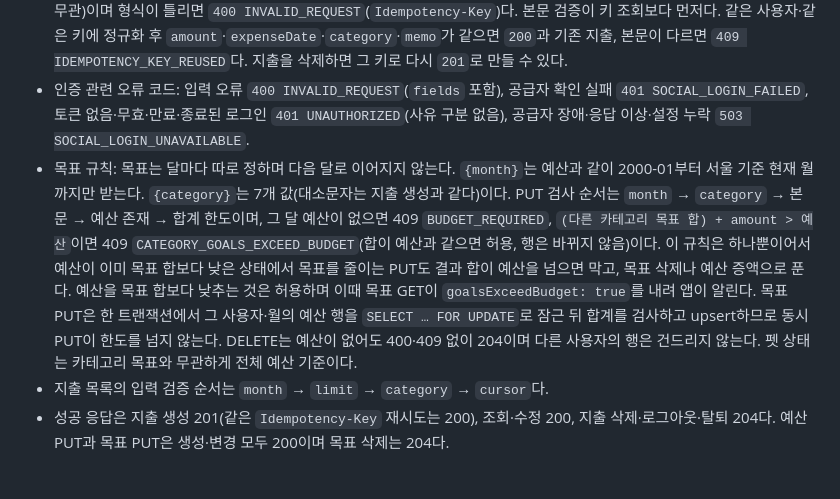
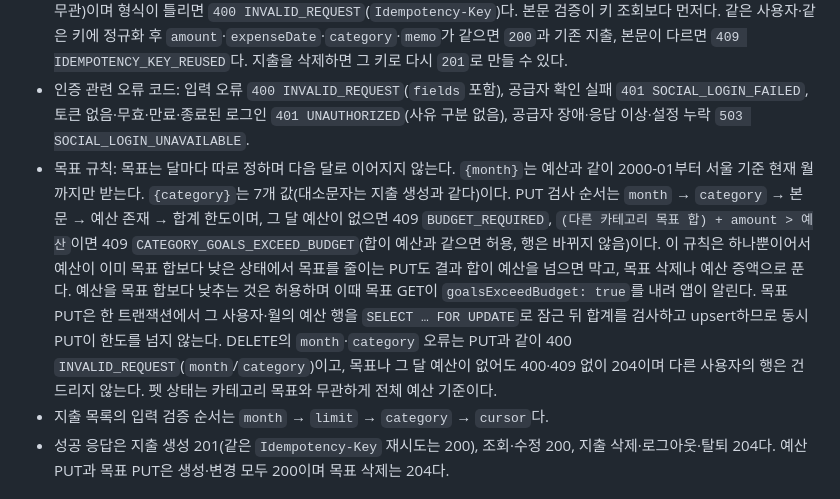
Before and after one commit to Altair5869/petgyebu_app, a Markdown page: docs/00-renewal-development-guide.md, the part around the change. GitHub-like rendering.

```diff
--- a/docs/00-renewal-development-guide.md
+++ b/docs/00-renewal-development-guide.md
@@ -166,7 +166,7 @@
 - 공통 오류 응답은 `code`와 `message`를 가진다. 입력 오류에는 해당 필드 정보를 추가한다. 잘못된 입력은 400, 로그인 필요·무효 토큰은 401, 없거나 다른 사용자의 지출 ID는 구분 없이 `404 EXPENSE_NOT_FOUND`다. 프레임워크 단계 오류도 같은 형식이다: 없는 경로 `404 NOT_FOUND`(인증 후), 지원하지 않는 메서드 `405 METHOD_NOT_ALLOWED`(`Allow` 헤더 포함), 지원하지 않는 Content-Type `415 UNSUPPORTED_MEDIA_TYPE`, 처리되지 않은 서버 오류 `500 INTERNAL_ERROR`(내부 오류 내용은 응답에 넣지 않는다).
 - `POST /expenses`의 `Idempotency-Key` 헤더는 선택이며 없으면 매번 새 지출을 만든다. 값은 표준 36자 UUID(대소문자 무관)이며 형식이 틀리면 `400 INVALID_REQUEST`(`Idempotency-Key`)다. 본문 검증이 키 조회보다 먼저다. 같은 사용자·같은 키에 정규화 후 `amount`·`expenseDate`·`category`·`memo`가 같으면 `200`과 기존 지출, 본문이 다르면 `409 IDEMPOTENCY_KEY_REUSED`다. 지출을 삭제하면 그 키로 다시 `201`로 만들 수 있다.
 - 인증 관련 오류 코드: 입력 오류 `400 INVALID_REQUEST`(`fields` 포함), 공급자 확인 실패 `401 SOCIAL_LOGIN_FAILED`, 토큰 없음·무효·만료·종료된 로그인 `401 UNAUTHORIZED`(사유 구분 없음), 공급자 장애·응답 이상·설정 누락 `503 SOCIAL_LOGIN_UNAVAILABLE`.
-- 목표 규칙: 목표는 달마다 따로 정하며 다음 달로 이어지지 않는다. `{month}`는 예산과 같이 2000-01부터 서울 기준 현재 월까지만 받는다. `{category}`는 7개 값(대소문자는 지출 생성과 같다)이다. PUT 검사 순서는 `month` → `category` → 본문 → 예산 존재 → 합계 한도이며, 그 달 예산이 없으면 409 `BUDGET_REQUIRED`, `(다른 카테고리 목표 합) + amount > 예산`이면 409 `CATEGORY_GOALS_EXCEED_BUDGET`(합이 예산과 같으면 허용, 행은 바뀌지 않음)이다. 이 규칙은 하나뿐이어서 예산이 이미 목표 합보다 낮은 상태에서 목표를 줄이는 PUT도 결과 합이 예산을 넘으면 막고, 목표 삭제나 예산 증액으로 푼다. 예산을 목표 합보다 낮추는 것은 허용하며 이때 목표 GET이 `goalsExceedBudget: true`를 내려 앱이 알린다. 목표 PUT은 한 트랜잭션에서 그 사용자·월의 예산 행을 `SELECT … FOR UPDATE`로 잠근 뒤 합계를 검사하고 upsert하므로 동시 PUT이 한도를 넘지 않는다. DELETE는 예산이 없어도 400·409 없이 204이며 다른 사용자의 행은 건드리지 않는다. 펫 상태는 카테고리 목표와 무관하게 전체 예산 기준이다.
+- 목표 규칙: 목표는 달마다 따로 정하며 다음 달로 이어지지 않는다. `{month}`는 예산과 같이 2000-01부터 서울 기준 현재 월까지만 받는다. `{category}`는 7개 값(대소문자는 지출 생성과 같다)이다. PUT 검사 순서는 `month` → `category` → 본문 → 예산 존재 → 합계 한도이며, 그 달 예산이 없으면 409 `BUDGET_REQUIRED`, `(다른 카테고리 목표 합) + amount > 예산`이면 409 `CATEGORY_GOALS_EXCEED_BUDGET`(합이 예산과 같으면 허용, 행은 바뀌지 않음)이다. 이 규칙은 하나뿐이어서 예산이 이미 목표 합보다 낮은 상태에서 목표를 줄이는 PUT도 결과 합이 예산을 넘으면 막고, 목표 삭제나 예산 증액으로 푼다. 예산을 목표 합보다 낮추는 것은 허용하며 이때 목표 GET이 `goalsExceedBudget: true`를 내려 앱이 알린다. 목표 PUT은 한 트랜잭션에서 그 사용자·월의 예산 행을 `SELECT … FOR UPDATE`로 잠근 뒤 합계를 검사하고 upsert하므로 동시 PUT이 한도를 넘지 않는다. DELETE의 `month`·`category` 오류는 PUT과 같이 400 `INVALID_REQUEST`(`month`/`category`)이고, 목표나 그 달 예산이 없어도 400·409 없이 204이며 다른 사용자의 행은 건드리지 않는다. 펫 상태는 카테고리 목표와 무관하게 전체 예산 기준이다.
 - 지출 목록의 입력 검증 순서는 `month` → `limit` → `category` → `cursor`다.
 - 성공 응답은 지출 생성 201(같은 `Idempotency-Key` 재시도는 200), 조회·수정 200, 지출 삭제·로그아웃·탈퇴 204다. 예산 PUT과 목표 PUT은 생성·변경 모두 200이며 목표 삭제는 204다.
 
```
Also changed, not shown: docs/02-requirements-features.md (+1 -1 lines), docs/api-spec.md (+2 -2 lines).
